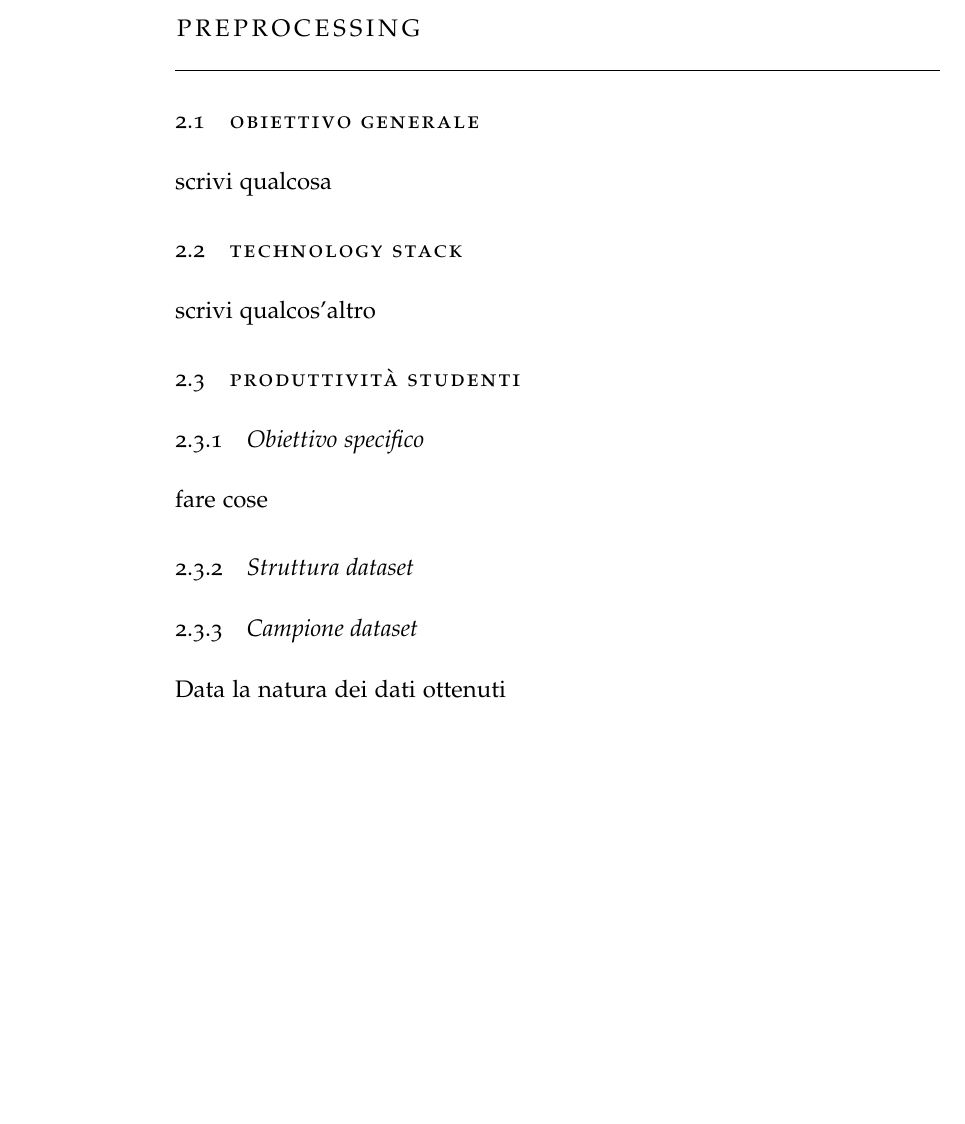
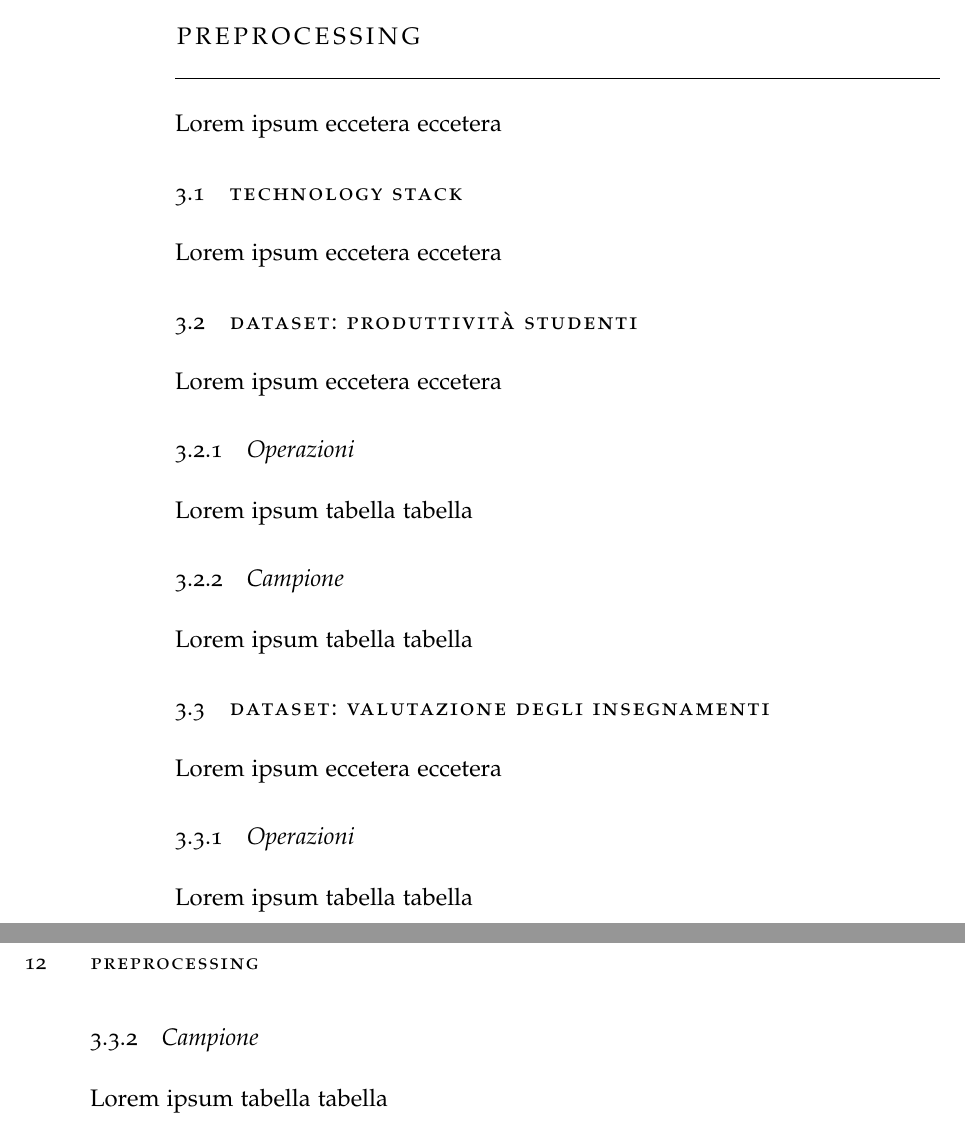
Before and after one commit to gesucca/final-project-unifi, a LaTeX thesis (thesis/Thesis.tex, which reads thesis/src/prepr.tex): part of page 11 of 13 before the commit and two parts of pages 13 and 14 of 15 after it, the two joined at a grey line, cut so that both start at the same text, the shorter picture padded with empty space. Compiled offline with pdfLaTeX; the source files are stored in an older character set and shown here as Unicode.

Commit message:
Big thoughts but little progress

```diff
--- a/thesis/src/prepr.tex
+++ b/thesis/src/prepr.tex
@@ -1,21 +1,24 @@
 \chapter{Preprocessing}
 
-\section{Obiettivo generale}
-
-scrivi qualcosa
+Lorem ipsum eccetera eccetera
 
 \section{Technology Stack}
+	Lorem ipsum eccetera eccetera
 
-scrivi qualcos'altro
+\section{Dataset: Produttività Studenti}
+	Lorem ipsum eccetera eccetera
 
-\section{Produttività Studenti}
+	\subsection{Operazioni}
+		Lorem ipsum tabella tabella
 
-\subsection{Obiettivo specifico}
+	\subsection{Campione}
+		Lorem ipsum tabella tabella
 
-fare cose
+\section{Dataset: Valutazione degli Insegnamenti}
+	Lorem ipsum eccetera eccetera
 
-\subsection{Struttura dataset}
+	\subsection{Operazioni}
+		Lorem ipsum tabella tabella
 
-\subsection{Campione dataset}
-
-Data la natura dei dati ottenuti
+	\subsection{Campione}
+		Lorem ipsum tabella tabella
```
Also changed, not shown: thesis/Thesis.tex (+1 -0 lines), thesis/src/intro.tex (+3 -1 lines), thesis/src/rawd.tex (added, +7 -0 lines).
